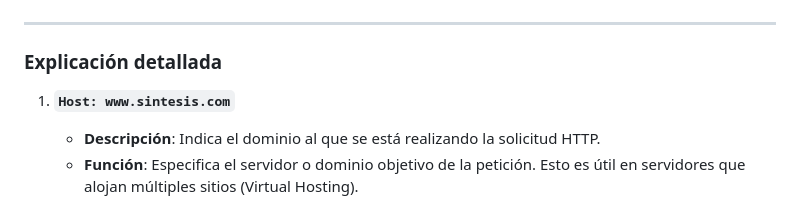
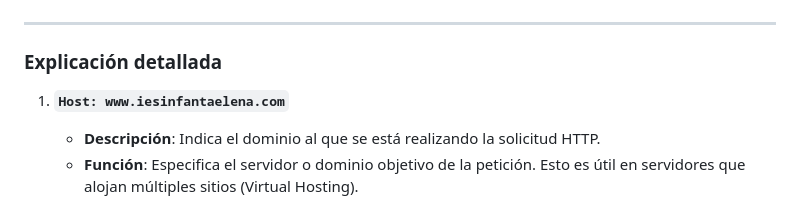
Before and after one commit to miGUITel/SR, a Markdown page: SR05WEB/SR0501_explicaPeticionWeb.md, the part around the change. Rendered like a GitHub page.

Commit message:
leve corrección

```diff
--- a/SR05WEB/SR0501_explicaPeticionWeb.md
+++ b/SR05WEB/SR0501_explicaPeticionWeb.md
@@ -15,7 +15,7 @@ Upgrade-Insecure-Requests: 1
 
 ### Explicación detallada
 
-1. **`Host: www.sintesis.com`**
+1. **`Host: www.iesinfantaelena.com`**
    - **Descripción**: Indica el dominio al que se está realizando la solicitud HTTP.
    - **Función**: Especifica el servidor o dominio objetivo de la petición. Esto es útil en servidores que alojan múltiples sitios (Virtual Hosting).
 
```
